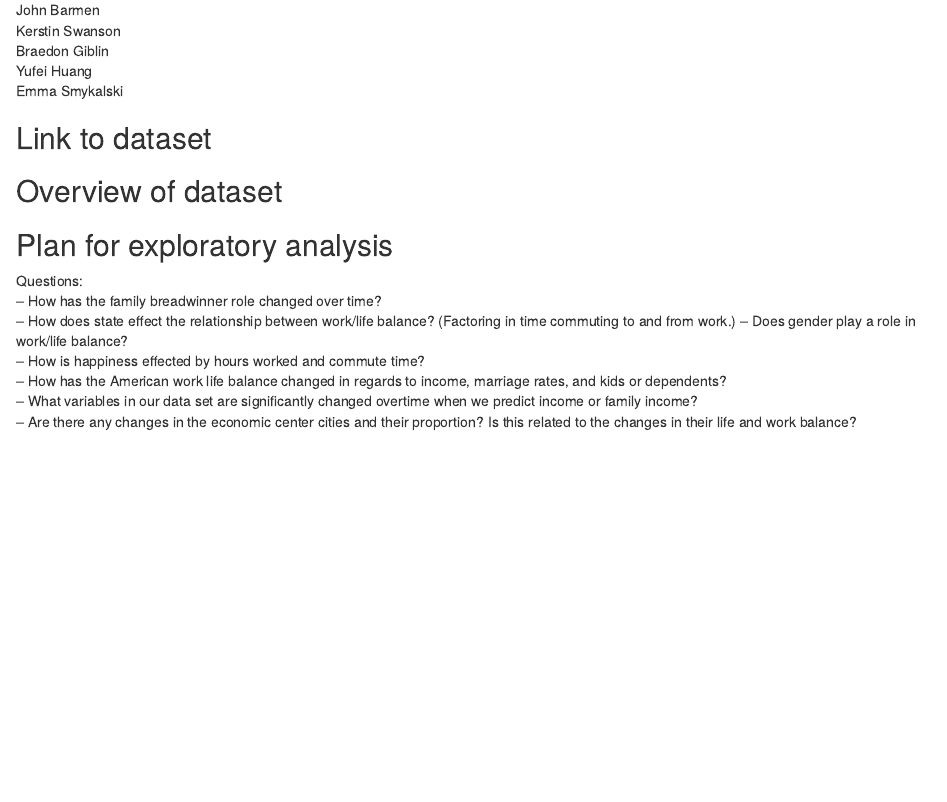
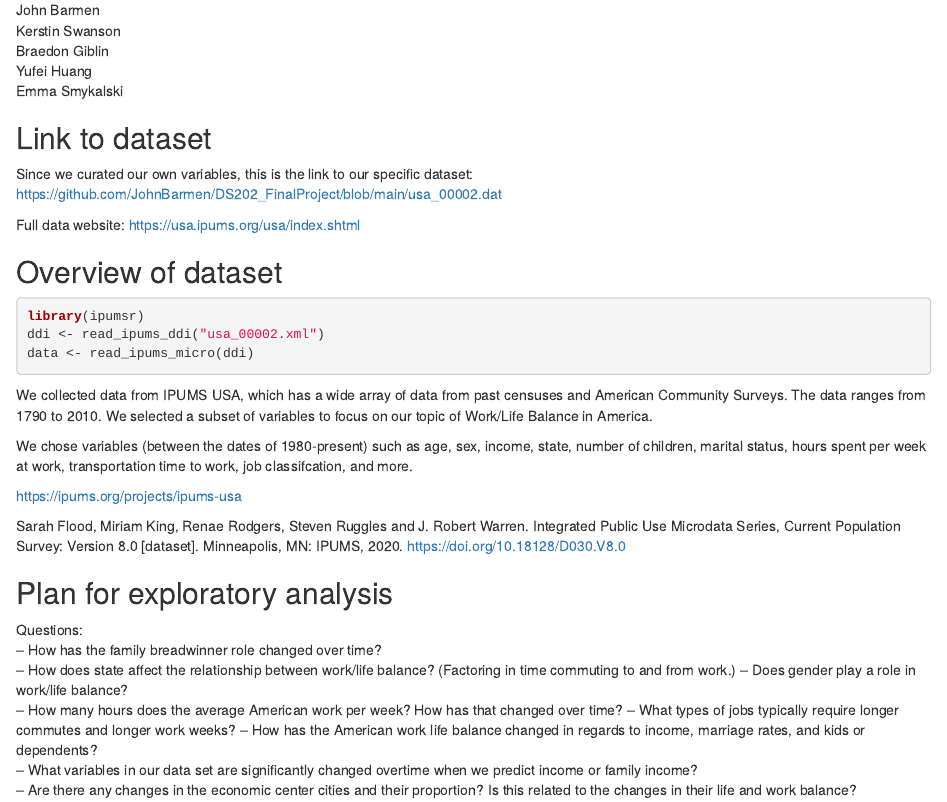
Before and after one commit to JohnBarmen/DS202_FinalProject, an R Markdown document (Proposal.Rmd): the page in a window 1100 px wide, from 180 px down. Rendered offline with R 4.5, knitr and Pandoc, with nearby package versions; the code chunks are not run, so their results and figures are left out.

Commit message:
finishing links and overview

````diff
--- a/Proposal.Rmd
+++ b/Proposal.Rmd
@@ -18,26 +18,42 @@ Emma Smykalski
 
 
 ## Link to dataset
+Since we curated our own variables, this is the link to our specific dataset:
+https://github.com/JohnBarmen/DS202_FinalProject/blob/main/usa_00002.dat
 
-
+Full data website:
+https://usa.ipums.org/usa/index.shtml
 
 ## Overview of dataset
 
 ```{r}
-
+library(ipumsr)
+ddi <- read_ipums_ddi("usa_00002.xml")
+data <- read_ipums_micro(ddi)
 ```
 
 
+We collected data from IPUMS USA, which has a wide array of data from past censuses and American
+Community Surveys. The data ranges from 1790 to 2010. We selected a subset of variables to focus on our topic of Work/Life Balance in America.
 
+
+We chose variables (between the dates of 1980-present) such as age, sex, income, state, number of children, marital status, hours spent per week at work, transportation time to work, job classifcation, and more.
+
+
+
+https://ipums.org/projects/ipums-usa
+
+Sarah Flood, Miriam King, Renae Rodgers, Steven Ruggles and J. Robert Warren. Integrated Public Use Microdata Series, Current Population Survey: Version 8.0 [dataset]. Minneapolis, MN: IPUMS, 2020. https://doi.org/10.18128/D030.V8.0
 
 
 ## Plan for exploratory analysis
 
 Questions:
 -- How has the family breadwinner role changed over time?
--- How does state effect the relationship between work/life balance? (Factoring in time commuting to and from work.)
+-- How does state affect the relationship between work/life balance? (Factoring in time commuting to and from work.)
 -- Does gender play a role in work/life balance?
--- How is happiness effected by hours worked and commute time?
+-- How many hours does the average American work per week? How has that changed over time?
+-- What types of jobs typically require longer commutes and longer work weeks?
 -- How has the American work life balance changed in regards to income, marriage rates, and kids or dependents?
 -- What variables in our data set are significantly changed overtime when we predict income or family income?
 -- Are there any changes in the economic center cities and their proportion? Is this related to the changes in their life and work balance?
````
